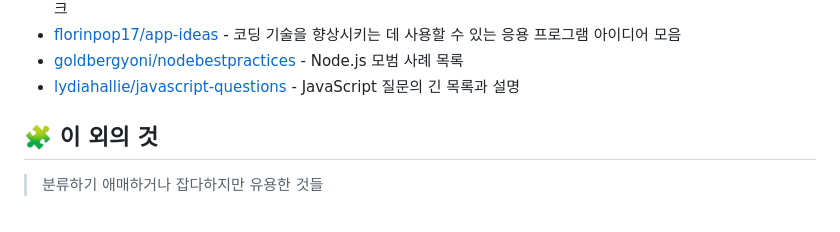
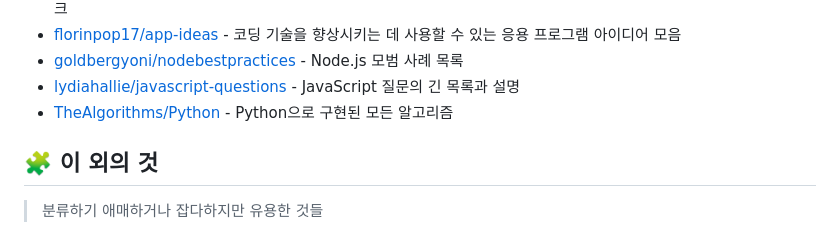
Before and after one commit to joongi007/awesome-shelf, a Markdown page: README.md, the part around the change. GitHub-like rendering.

Commit message:
추가 - TheAlgorithms/Python

```diff
--- a/README.md
+++ b/README.md
@@ -250,6 +250,7 @@
 - [florinpop17/app-ideas](https://github.com/florinpop17/app-ideas) - 코딩 기술을 향상시키는 데 사용할 수 있는 응용 프로그램 아이디어 모음
 - [goldbergyoni/nodebestpractices](https://github.com/goldbergyoni/nodebestpractices) - Node.js 모범 사례 목록
 - [lydiahallie/javascript-questions](https://github.com/lydiahallie/javascript-questions) - JavaScript 질문의 긴 목록과 설명
+- [TheAlgorithms/Python](https://github.com/TheAlgorithms/Python) - Python으로 구현된 모든 알고리즘
 
 
 ## 🧩 이 외의 것
```
